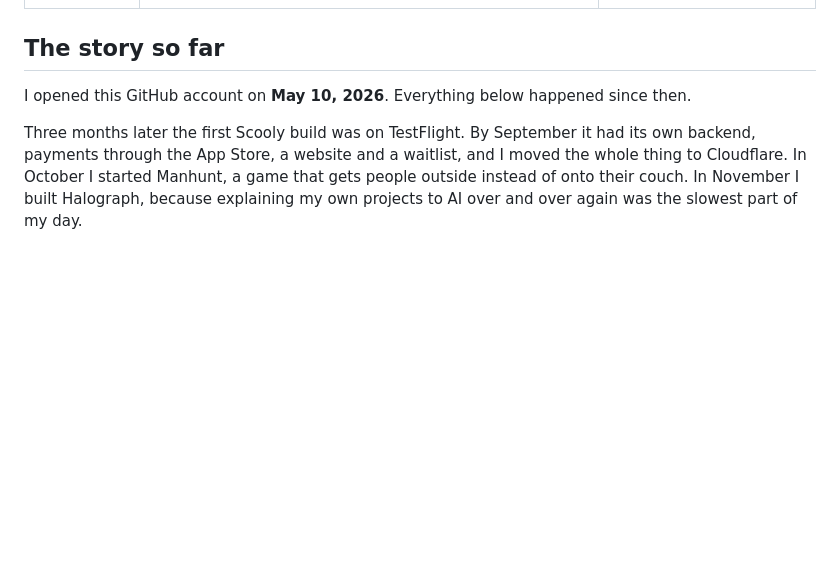
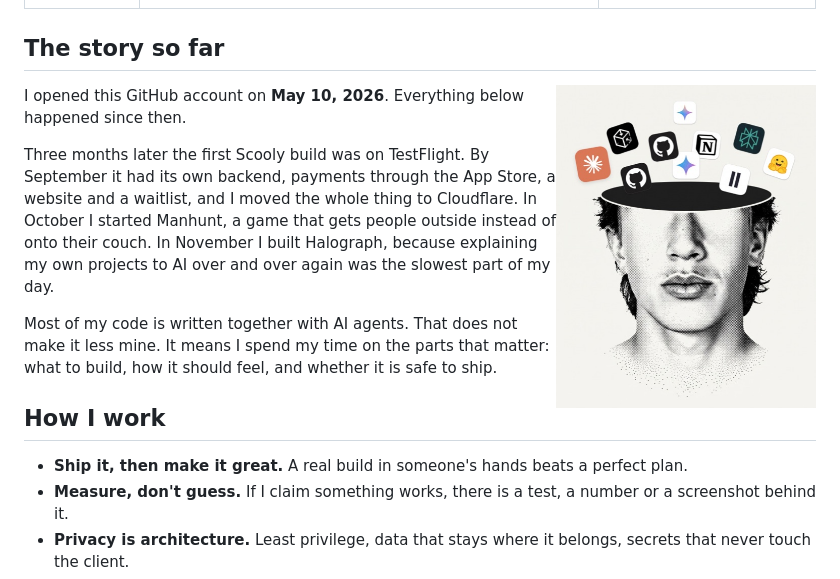
Before and after one commit to eliasconrad/eliasconrad, a Markdown page: README.md, the part around the change. GitHub-like rendering; pictures changed too: assets/elias-ai.jpg (added); blank space fills up the shorter version.

Commit message:
Add portrait illustration

```diff
--- a/README.md
+++ b/README.md
@@ -13,6 +13,8 @@ I build software products with AI agents, mostly iOS apps and the backends behin
 | **[Halograph](https://github.com/eliasconrad/halograph-skills)** | A memory for AI agents. Mails, messages, meetings and notes in one place, so Claude, Cursor and Grok know the context without being told. | Running daily, [open skill](https://github.com/eliasconrad/halograph-skills) for any MCP client |
 
 ## The story so far
+
+<img src="./assets/elias-ai.jpg" align="right" width="260" alt="Illustration of Elias Conrad with the AI tools he builds with">
 
 I opened this GitHub account on **May 10, 2026**. Everything below happened since then.
 
```
